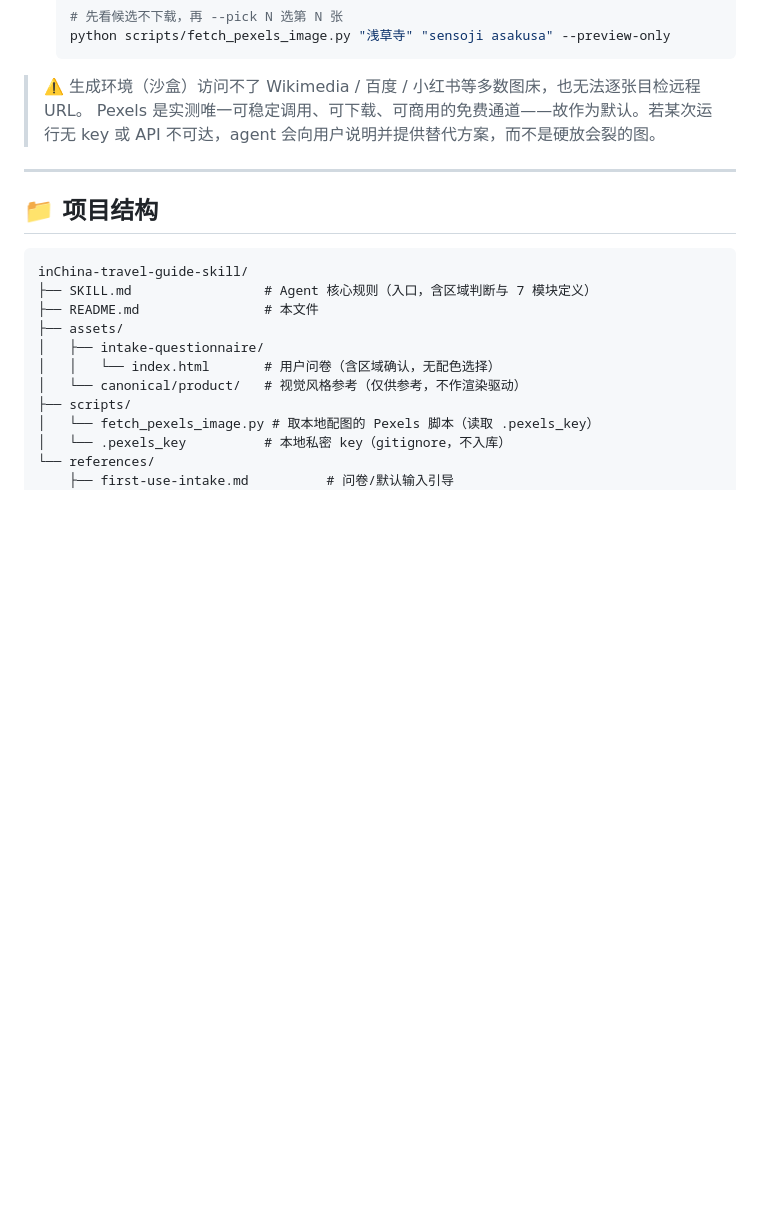
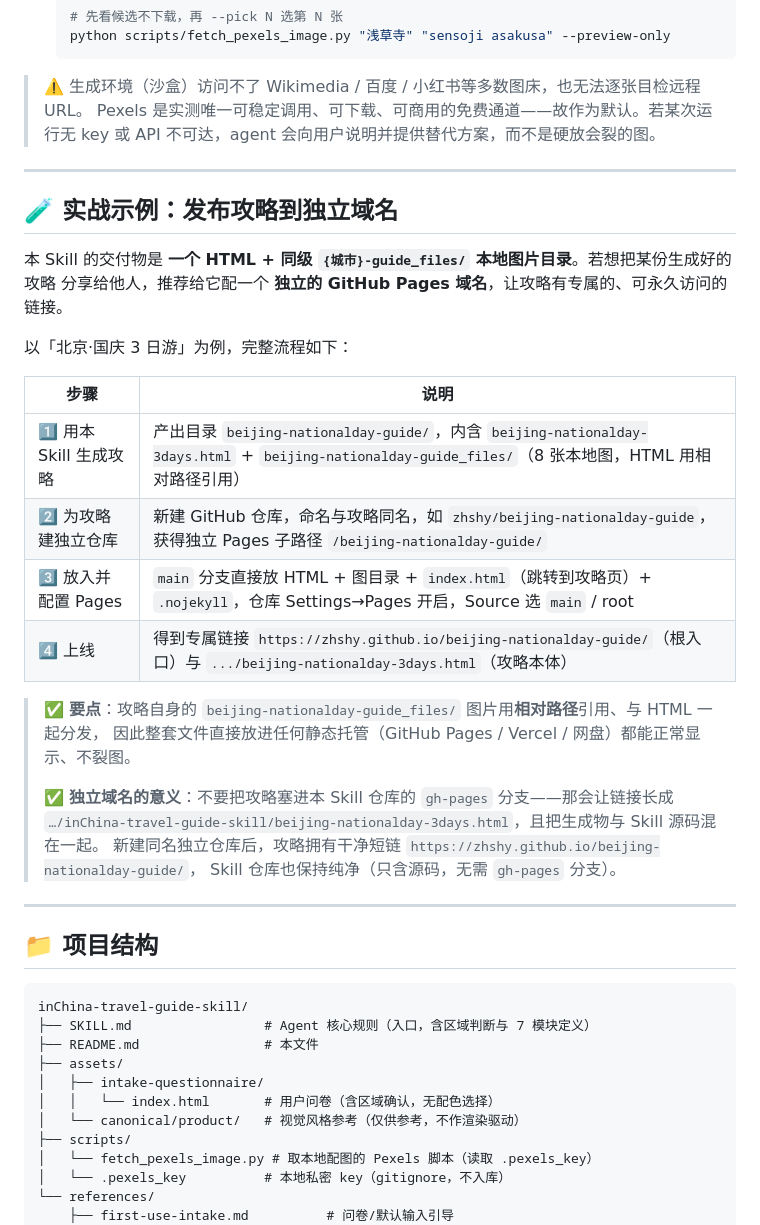
Before and after one commit to zhshy/inChina-travel-guide-skill, a Markdown page: README.md, the part around the change. Rendered like a GitHub page; blank space fills up the shorter version.

Commit message:
docs: add worked example 'publish a guide to its own independent GitHub Pages domain' (Beijing National Day 3-day)

````diff
--- a/README.md
+++ b/README.md
@@ -98,6 +98,30 @@ AI 将自动判断区域并启动研究流程。
 
 ---
 
+## 🧪 实战示例：发布攻略到独立域名
+
+本 Skill 的交付物是 **一个 HTML + 同级 `{城市}-guide_files/` 本地图片目录**。若想把某份生成好的攻略
+分享给他人，推荐给它配一个 **独立的 GitHub Pages 域名**，让攻略有专属的、可永久访问的链接。
+
+以「北京·国庆 3 日游」为例，完整流程如下：
+
+| 步骤 | 说明 |
+|------|------|
+| 1️⃣ 用本 Skill 生成攻略 | 产出目录 `beijing-nationalday-guide/`，内含 `beijing-nationalday-3days.html` + `beijing-nationalday-guide_files/`（8 张本地图，HTML 用相对路径引用） |
+| 2️⃣ 为攻略建独立仓库 | 新建 GitHub 仓库，命名与攻略同名，如 `zhshy/beijing-nationalday-guide`，获得独立 Pages 子路径 `/beijing-nationalday-guide/` |
+| 3️⃣ 放入并配置 Pages | `main` 分支直接放 HTML + 图目录 + `index.html`（跳转到攻略页）+ `.nojekyll`，仓库 Settings→Pages 开启，Source 选 `main` / root |
+| 4️⃣ 上线 | 得到专属链接 `https://zhshy.github.io/beijing-nationalday-guide/`（根入口）与 `.../beijing-nationalday-3days.html`（攻略本体） |
+
+> ✅ **要点**：攻略自身的 `beijing-nationalday-guide_files/` 图片用**相对路径**引用、与 HTML 一起分发，
+> 因此整套文件直接放进任何静态托管（GitHub Pages / Vercel / 网盘）都能正常显示、不裂图。
+>
+> ✅ **独立域名的意义**：不要把攻略塞进本 Skill 仓库的 `gh-pages` 分支——那会让链接长成
+> `…/inChina-travel-guide-skill/beijing-nationalday-3days.html`，且把生成物与 Skill 源码混在一起。
+> 新建同名独立仓库后，攻略拥有干净短链 `https://zhshy.github.io/beijing-nationalday-guide/`，
+> Skill 仓库也保持纯净（只含源码，无需 `gh-pages` 分支）。
+
+---
+
 ## 📁 项目结构
 
 ```
````
